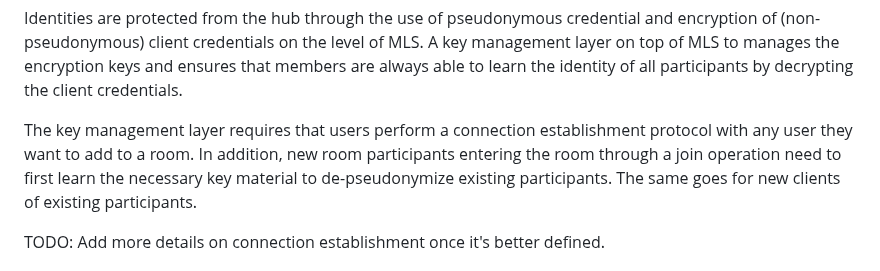
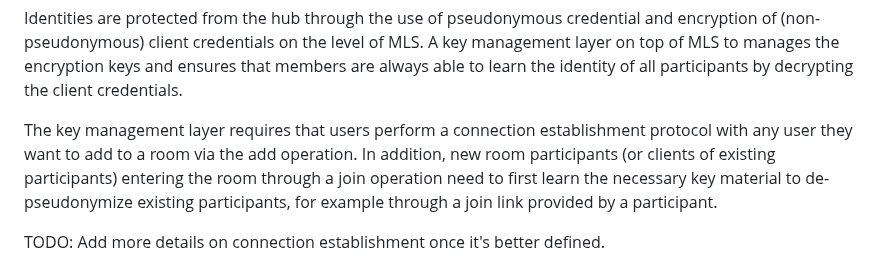
Before and after one commit to ietf-wg-mimi/mimi-arch, a Markdown page: draft-ietf-mimi-arch.md, the part around the change. GitHub-like rendering.

Commit message:
brief clarification

```diff
--- a/draft-ietf-mimi-arch.md
+++ b/draft-ietf-mimi-arch.md
@@ -546,10 +546,11 @@ that members are always able to learn the identity of all participants by
 decrypting the client credentials.
 
 The key management layer requires that users perform a connection establishment
-protocol with any user they want to add to a room. In addition, new room
-participants entering the room through a join operation need to first learn the
-necessary key material to de-pseudonymize existing participants. The same goes
-for new clients of existing participants.
+protocol with any user they want to add to a room via the add operation. In
+addition, new room participants (or clients of existing participants) entering
+the room through a join operation need to first learn the necessary key material
+to de-pseudonymize existing participants, for example through a join link
+provided by a participant.
 
 TODO: Add more details on connection establishment once it's better defined.
 
```
